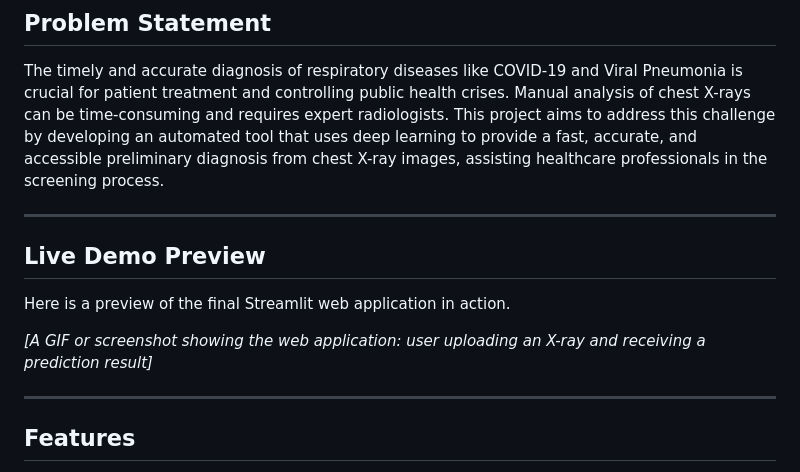
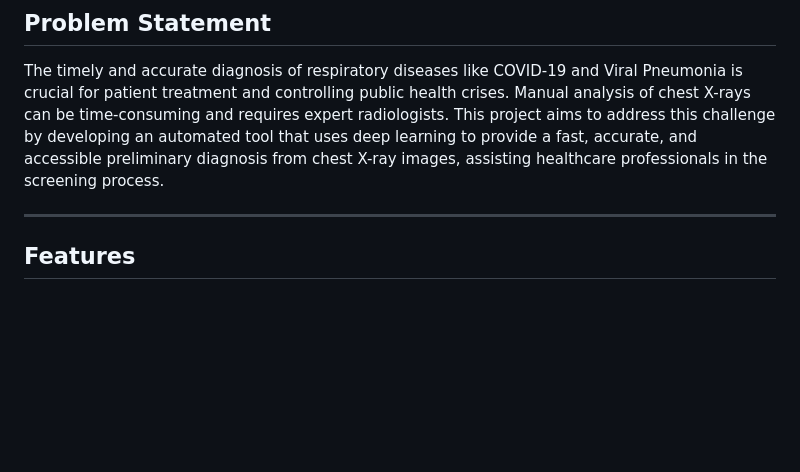
Before and after one commit to itz-Mayank/Chest-X-Ray-Diagnostics, a Markdown page: Readme.md, the part around the change. Drawn GitHub-style; blank space fills up the shorter version.

```diff
--- a/Readme.md
+++ b/Readme.md
@@ -11,14 +11,6 @@ An end-to-end deep learning solution for classifying chest X-ray images into thr
 ## Problem Statement
 
 The timely and accurate diagnosis of respiratory diseases like COVID-19 and Viral Pneumonia is crucial for patient treatment and controlling public health crises. Manual analysis of chest X-rays can be time-consuming and requires expert radiologists. This project aims to address this challenge by developing an automated tool that uses deep learning to provide a fast, accurate, and accessible preliminary diagnosis from chest X-ray images, assisting healthcare professionals in the screening process.
-
----
-
-## Live Demo Preview
-
-Here is a preview of the final Streamlit web application in action.
-
-*[A GIF or screenshot showing the web application: user uploading an X-ray and receiving a prediction result]*
 
 ---
 
```
